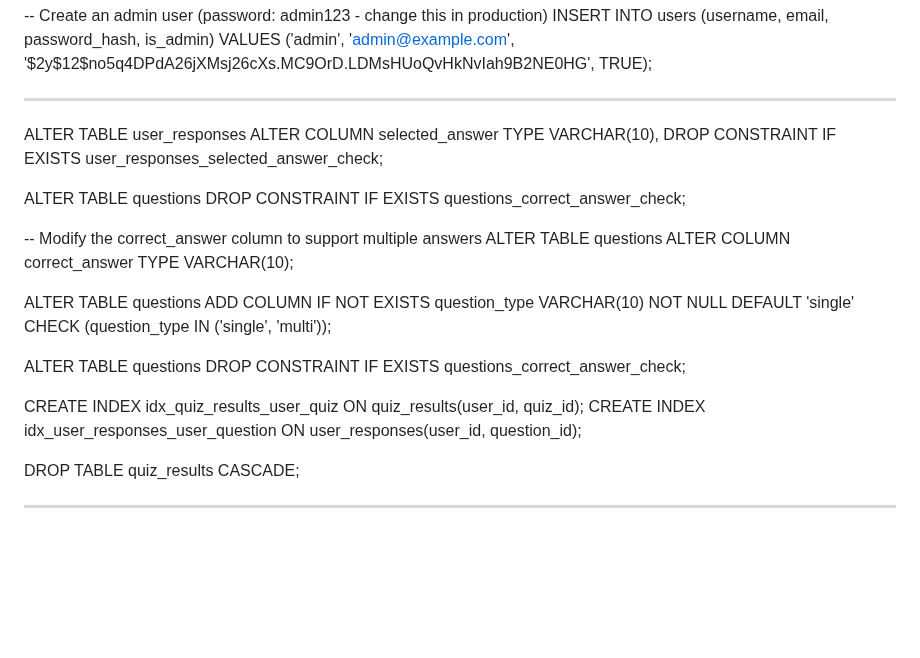
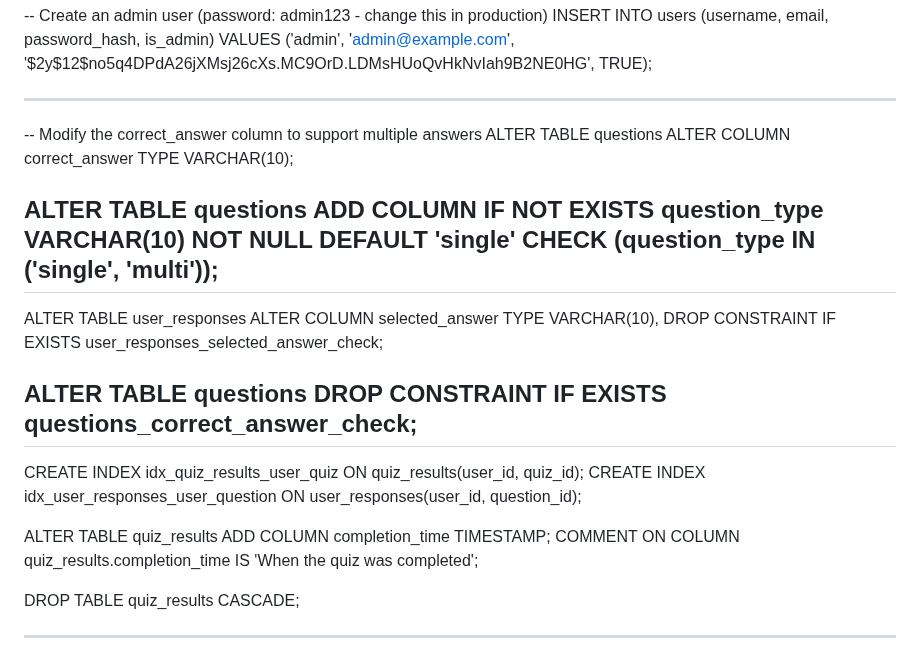
Before and after one commit to chaitanya461/test3, a Markdown page: README.md, the part around the change. GitHub-like rendering; blank space fills up the shorter version.

```diff
--- a/README.md
+++ b/README.md
@@ -79,28 +79,25 @@ VALUES ('admin', 'admin@example.com', '$2y$12$no5q4DPdA26jXMsj26cXs.MC9OrD.LDMsH
 
 --------------------------------------------------------------------------------------------------------------------------------------------------------------------------------------------------------------------------------------------------------------------------------------------------------------------------------------
 
-
-
-
-ALTER TABLE user_responses
-ALTER COLUMN selected_answer TYPE VARCHAR(10),
-DROP CONSTRAINT IF EXISTS user_responses_selected_answer_check;
-
-ALTER TABLE questions DROP CONSTRAINT IF EXISTS questions_correct_answer_check;
-
 -- Modify the correct_answer column to support multiple answers
 ALTER TABLE questions
 ALTER COLUMN correct_answer TYPE VARCHAR(10);
 
 ALTER TABLE questions
 ADD COLUMN IF NOT EXISTS question_type VARCHAR(10) NOT NULL DEFAULT 'single' CHECK (question_type IN ('single', 'multi'));
+--------
+ALTER TABLE user_responses
+ALTER COLUMN selected_answer TYPE VARCHAR(10),
+DROP CONSTRAINT IF EXISTS user_responses_selected_answer_check;
 
 ALTER TABLE questions DROP CONSTRAINT IF EXISTS questions_correct_answer_check;
-
-
+---------------
 
 CREATE INDEX idx_quiz_results_user_quiz ON quiz_results(user_id, quiz_id);
 CREATE INDEX idx_user_responses_user_question ON user_responses(user_id, question_id);
+
+ALTER TABLE quiz_results ADD COLUMN completion_time TIMESTAMP;
+COMMENT ON COLUMN quiz_results.completion_time IS 'When the quiz was completed';
 
 DROP TABLE quiz_results CASCADE;
 
```
